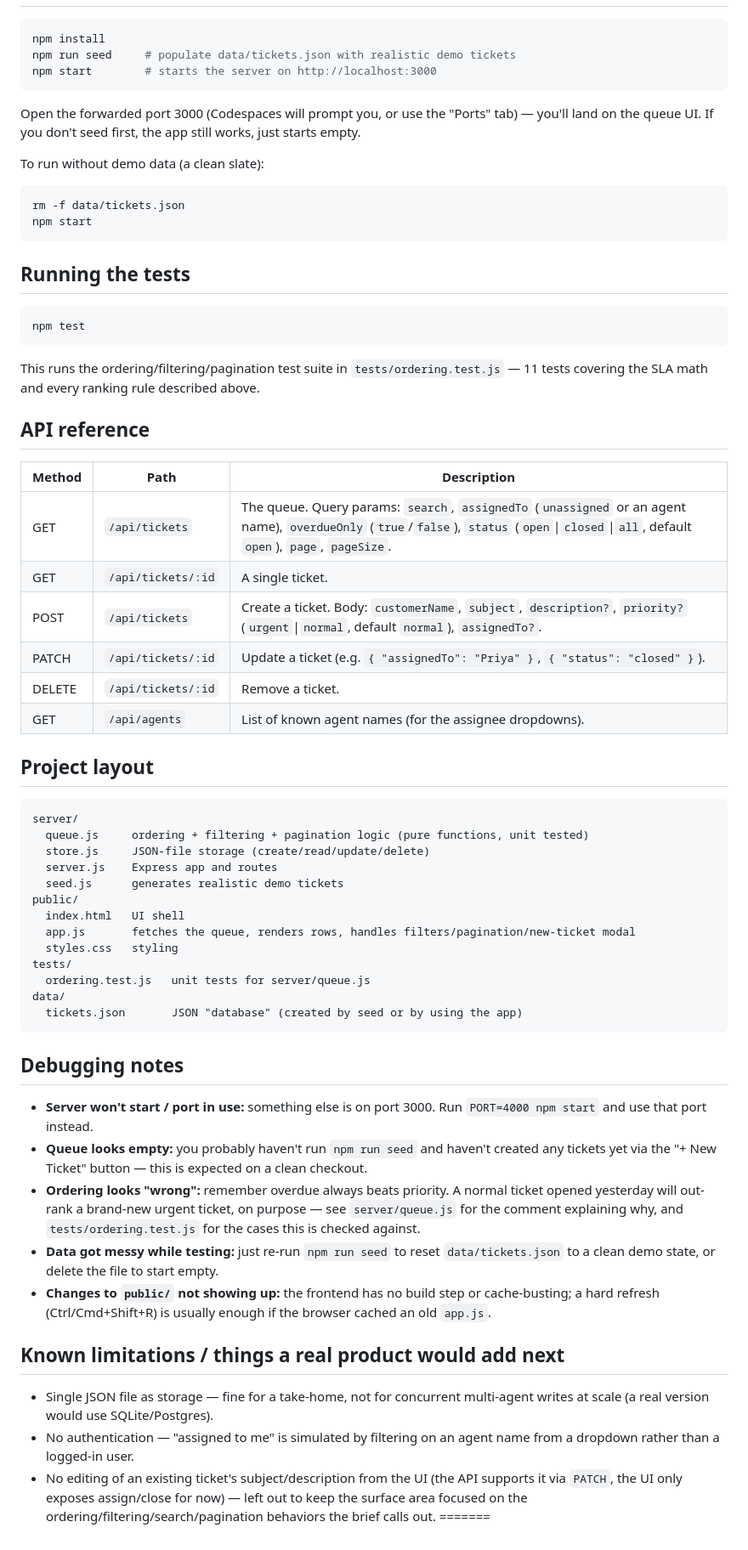
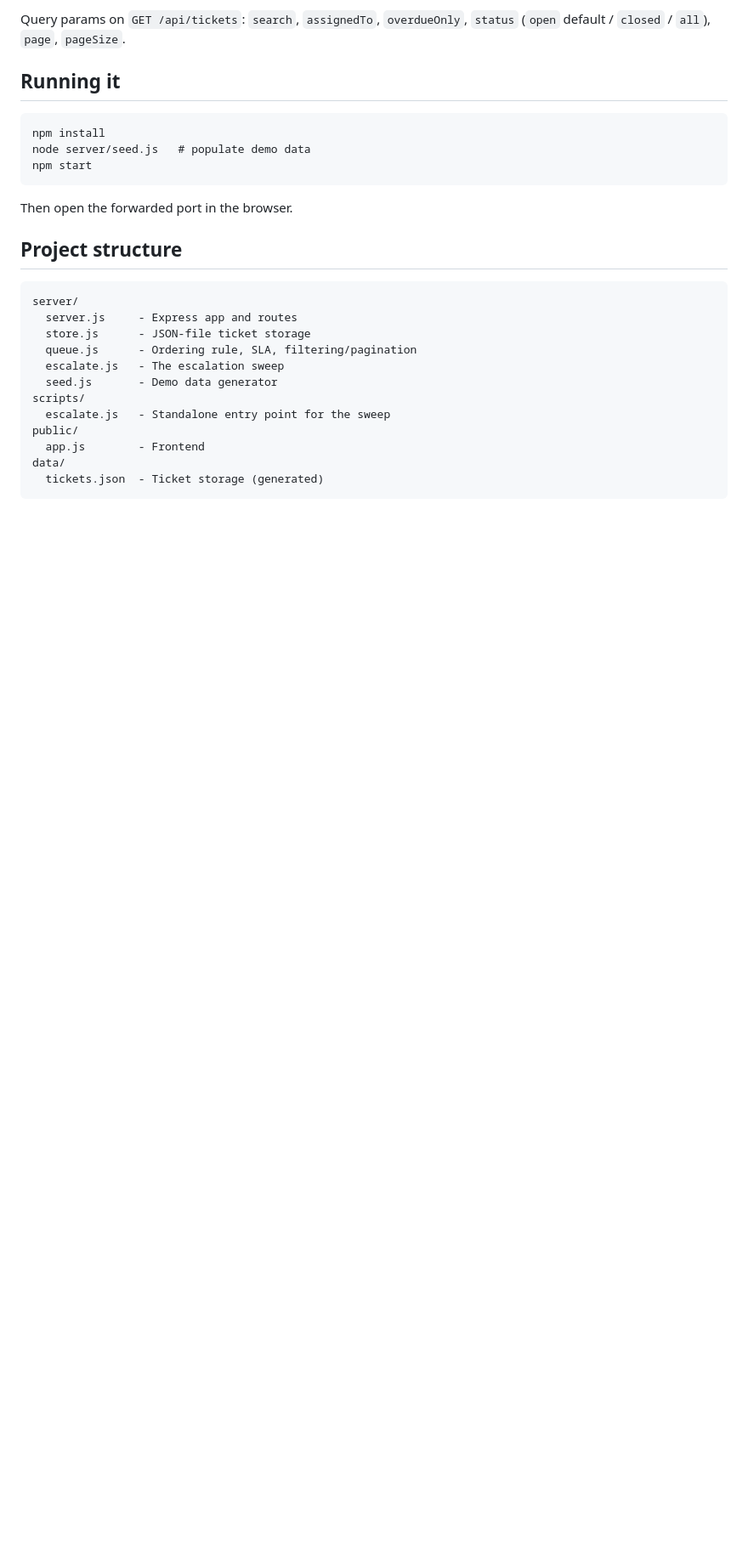
Before and after one commit to 2023pcecsumang176-design/SUPPORT_QUEUE, a Markdown page: README.md, the part around one of its changes. Shown at 85% size. Rendered like a GitHub page; blank space fills up the shorter version.

````diff
--- a/README.md
+++ b/README.md
@@ -38,77 +88,30 @@ server to stand up.
+Query params on `GET /api/tickets`: `search`, `assignedTo`,
+`overdueOnly`, `status` (`open` default / `closed` / `all`), `page`,
+`pageSize`.
+
+## Running it
+
+```
 npm install
-npm run seed     # populate data/tickets.json with realistic demo tickets
-npm start        # starts the server on http://localhost:3000
-```
-
-Open the forwarded port 3000 (Codespaces will prompt you, or use the "Ports" tab) — you'll land on
-the queue UI. If you don't seed first, the app still works, just starts empty.
-
-To run without demo data (a clean slate):
-
-```bash
-rm -f data/tickets.json
+node server/seed.js   # populate demo data
 npm start
 ```
 
-## Running the tests
+Then open the forwarded port in the browser.
 
-```bash
-npm test
-```
-
-This runs the ordering/filtering/pagination test suite in `tests/ordering.test.js` — 11 tests
-covering the SLA math and every ranking rule described above.
-
-## API reference
-
-| Method | Path                | Description                                                       |
-|--------|---------------------|--------------------------------------------------------------------|
-| GET    | `/api/tickets`      | The queue. Query params: `search`, `assignedTo` (`unassigned` or an agent name), `overdueOnly` (`true`/`false`), `status` (`open`\|`closed`\|`all`, default `open`), `page`, `pageSize`. |
-| GET    | `/api/tickets/:id`  | A single ticket.                                                   |
-| POST   | `/api/tickets`      | Create a ticket. Body: `customerName`, `subject`, `description?`, `priority?` (`urgent`\|`normal`, default `normal`), `assignedTo?`. |
-| PATCH  | `/api/tickets/:id`  | Update a ticket (e.g. `{ "assignedTo": "Priya" }`, `{ "status": "closed" }`). |
-| DELETE | `/api/tickets/:id`  | Remove a ticket.                                                    |
-| GET    | `/api/agents`       | List of known agent names (for the assignee dropdowns).            |
-
-## Project layout
+## Project structure
 
 ```
 server/
-  queue.js     ordering + filtering + pagination logic (pure functions, unit tested)
-  store.js     JSON-file storage (create/read/update/delete)
-  server.js    Express app and routes
-  seed.js      generates realistic demo tickets
+  server.js     - Express app and routes
+  store.js      - JSON-file ticket storage
+  queue.js      - Ordering rule, SLA, filtering/pagination
+  escalate.js   - The escalation sweep
+  seed.js       - Demo data generator
+scripts/
+  escalate.js   - Standalone entry point for the sweep
 public/
-  index.html   UI shell
-  app.js       fetches the queue, renders rows, handles filters/pagination/new-ticket modal
-  styles.css   styling
-tests/
-  ordering.test.js   unit tests for server/queue.js
+  app.js        - Frontend
 data/
-  tickets.json       JSON "database" (created by seed or by using the app)
+  tickets.json  - Ticket storage (generated)
 ```
-
-## Debugging notes
-
-- **Server won't start / port in use:** something else is on port 3000. Run
-  `PORT=4000 npm start` and use that port instead.
-- **Queue looks empty:** you probably haven't run `npm run seed` and haven't created any tickets
-  yet via the "+ New Ticket" button — this is expected on a clean checkout.
-- **Ordering looks "wrong":** remember overdue always beats priority. A normal ticket opened
-  yesterday will out-rank a brand-new urgent ticket, on purpose — see `server/queue.js` for the
-  comment explaining why, and `tests/ordering.test.js` for the cases this is checked against.
-- **Data got messy while testing:** just re-run `npm run seed` to reset `data/tickets.json` to a
-  clean demo state, or delete the file to start empty.
-- **Changes to `public/` not showing up:** the frontend has no build step or cache-busting; a hard
-  refresh (Ctrl/Cmd+Shift+R) is usually enough if the browser cached an old `app.js`.
-
-## Known limitations / things a real product would add next
-
-- Single JSON file as storage — fine for a take-home, not for concurrent multi-agent writes at
-  scale (a real version would use SQLite/Postgres).
-- No authentication — "assigned to me" is simulated by filtering on an agent name from a dropdown
-  rather than a logged-in user.
-- No editing of an existing ticket's subject/description from the UI (the API supports it via
-  `PATCH`, the UI only exposes assign/close for now) — left out to keep the surface area focused
-  on the ordering/filtering/search/pagination behaviors the brief calls out.
-=======
````
Also changed, not shown: other parts of README.md (+78 -28 lines).
